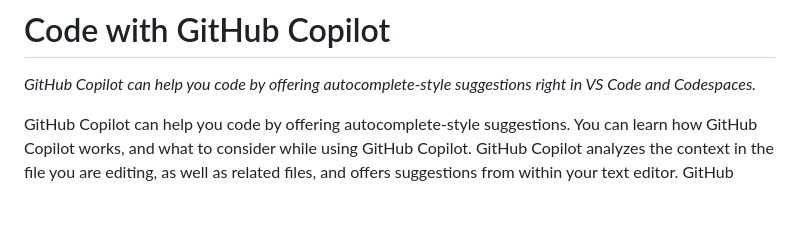
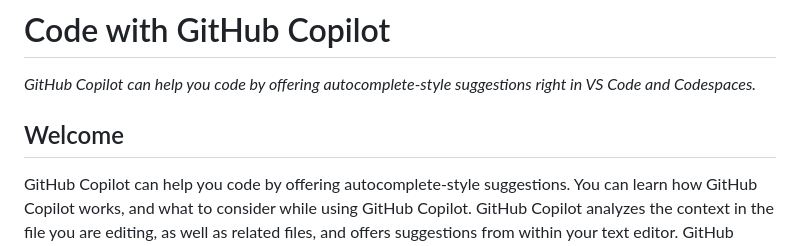
Before and after one commit to skills/copilot-codespaces-vscode, a Markdown page: README.md, the part around the change. Drawn GitHub-style; blank space fills up the shorter version.

```diff
--- a/README.md
+++ b/README.md
@@ -20,6 +20,8 @@ _GitHub Copilot can help you code by offering autocomplete-style suggestions rig
   Include start button, a note about Actions minutes,
   and tell the learner why they should take the course.
 -->
+
+## Welcome
 
 GitHub Copilot can help you code by offering autocomplete-style suggestions. You can learn how GitHub Copilot works, and what to consider while using GitHub Copilot. GitHub Copilot analyzes the context in the file you are editing, as well as related files, and offers suggestions from within your text editor. GitHub Copilot is powered by OpenAI Codex, a new AI system created by OpenAI.
 
```
